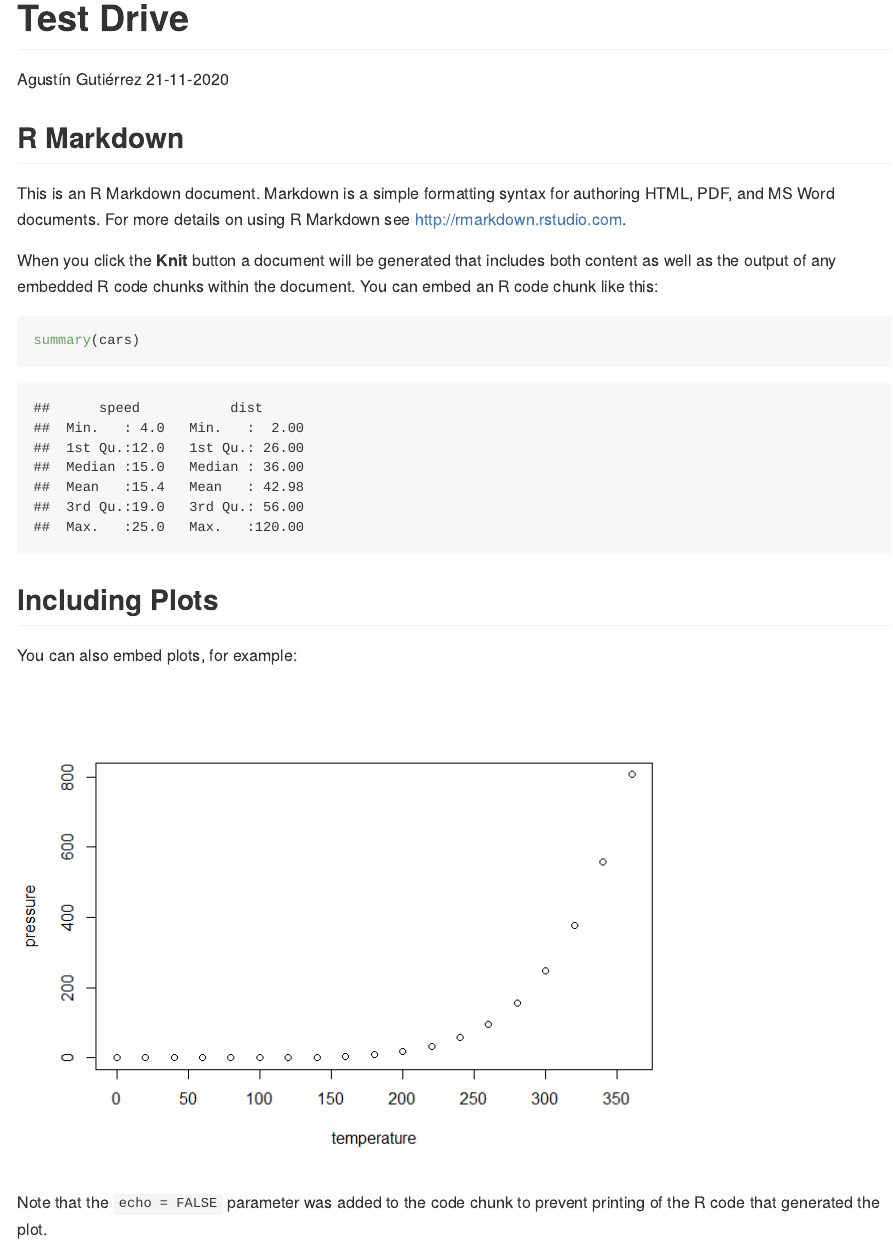
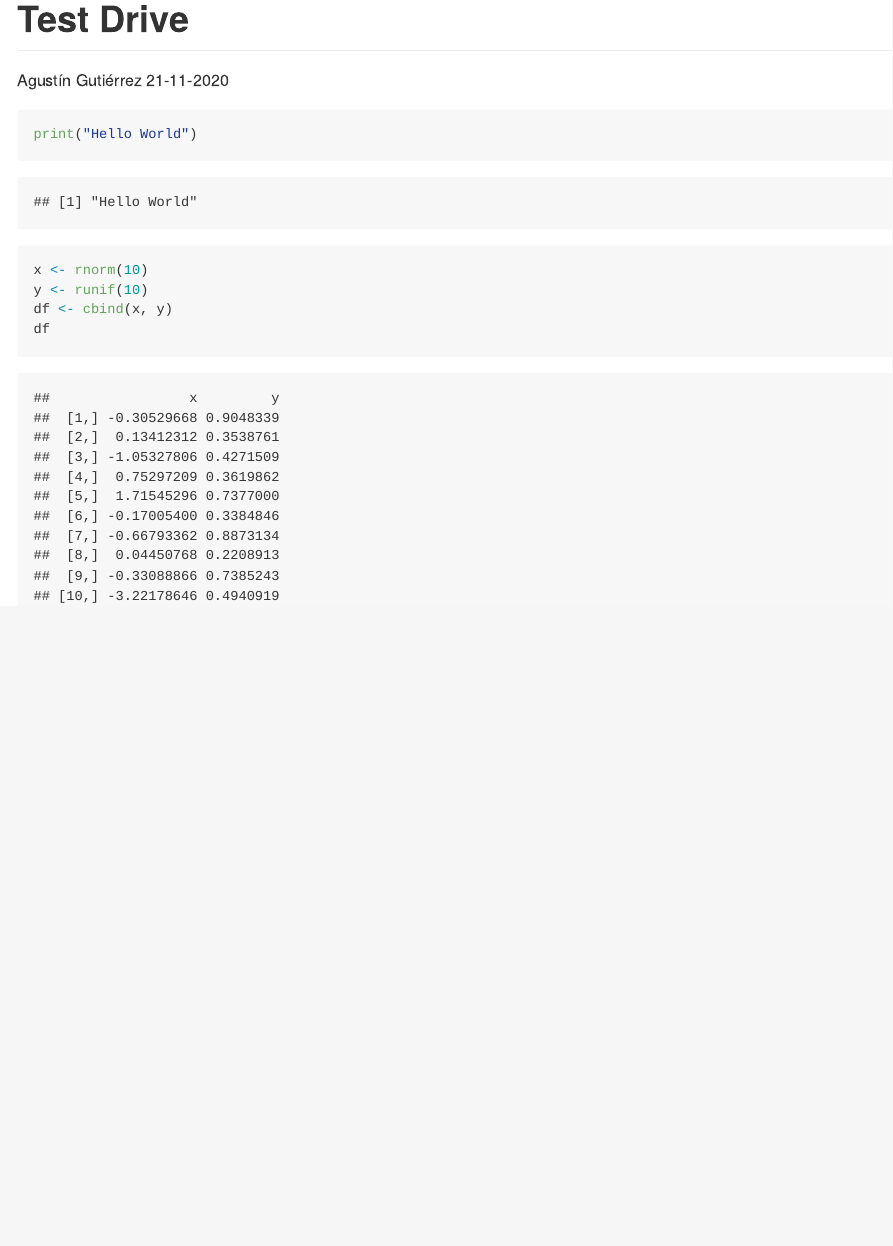
Before and after one commit to agus-ng/myrepo, an R Markdown document (test_drive.Rmd): the page in a window 1100 px wide, from its top. The pictures show the output file test_drive.md that the author committed with the source, drawn offline in the style of GitHub.

Commit message:
Trying other code

````diff
--- a/test_drive.Rmd
+++ b/test_drive.Rmd
@@ -5,26 +5,10 @@ date: "21-11-2020"
 output: github_document
 ---
 
-```{r setup, include=FALSE}
-knitr::opts_chunk$set(echo = TRUE)
+```{r}
+print("Hello World")
+x <- rnorm(10)
+y <- runif(10)
+df <- cbind(x, y)
+df
 ```
-
-## R Markdown
-
-This is an R Markdown document. Markdown is a simple formatting syntax for authoring HTML, PDF, and MS Word documents. For more details on using R Markdown see <http://rmarkdown.rstudio.com>.
-
-When you click the **Knit** button a document will be generated that includes both content as well as the output of any embedded R code chunks within the document. You can embed an R code chunk like this:
-
-```{r cars}
-summary(cars)
-```
-
-## Including Plots
-
-You can also embed plots, for example:
-
-```{r pressure, echo=FALSE}
-plot(pressure)
-```
-
-Note that the `echo = FALSE` parameter was added to the code chunk to prevent printing of the R code that generated the plot.
````
Also changed, not shown: test_drive.md.
